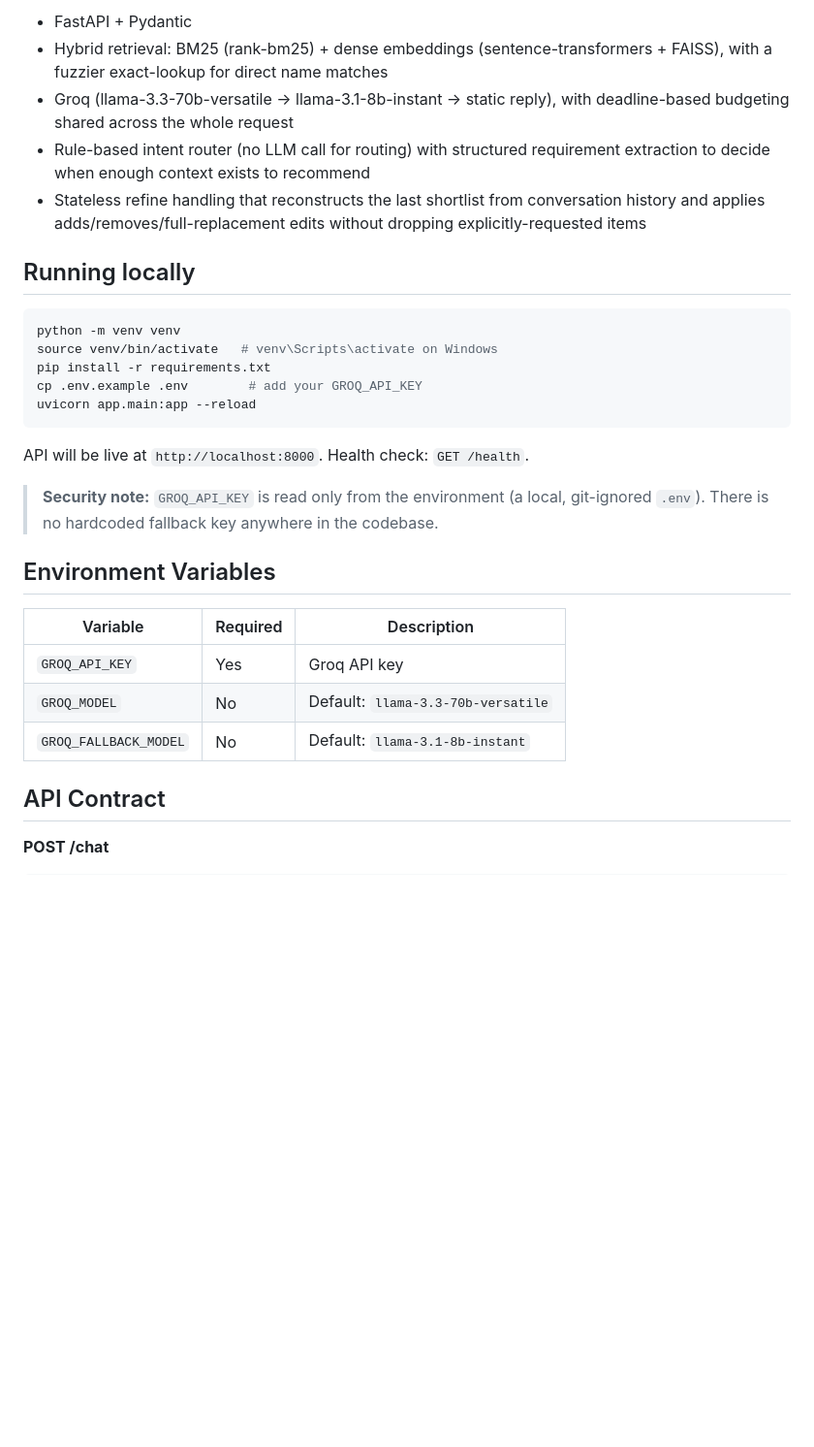
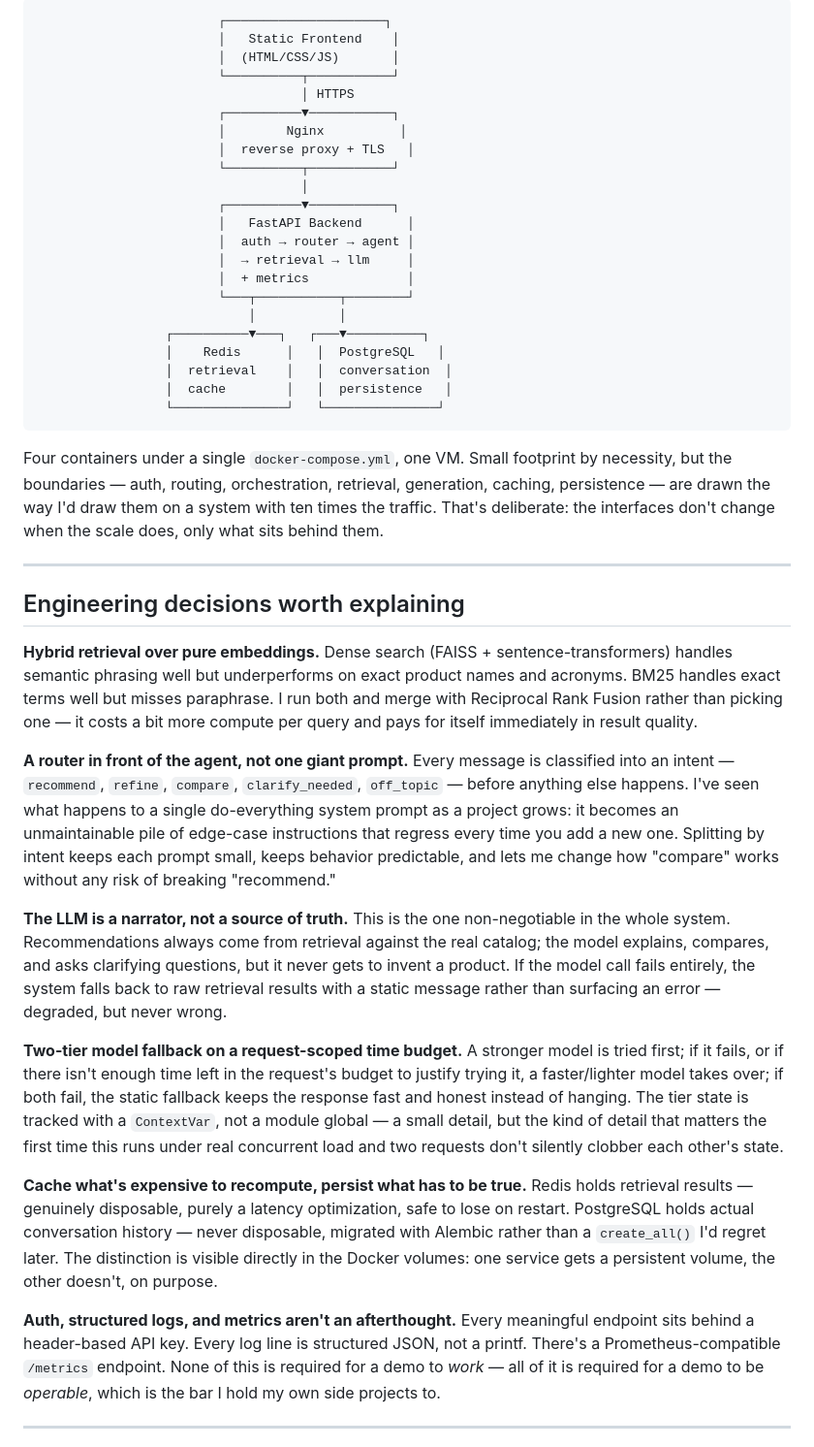
Before and after one commit to Ritidube/Aptly-AI-Powered-Assessment-Search-from-Job-Descriptions-, a Markdown page: README.md, the part around one of its changes. Shown at 97% size. Rendered like a GitHub page; blank space fills up the shorter version.

````diff
--- a/README.md
+++ b/README.md
@@ -35,32 +30,51 @@ A FastAPI service that recommends SHL assessments based on a natural-language hi
-- FastAPI + Pydantic
-- Hybrid retrieval: BM25 (rank-bm25) + dense embeddings (sentence-transformers + FAISS), with a fuzzier exact-lookup for direct name matches
-- Groq (llama-3.3-70b-versatile → llama-3.1-8b-instant → static reply), with deadline-based budgeting shared across the whole request
-- Rule-based intent router (no LLM call for routing) with structured requirement extraction to decide when enough context exists to recommend
-- Stateless refine handling that reconstructs the last shortlist from conversation history and applies adds/removes/full-replacement edits without dropping explicitly-requested items
-
-## Running locally
-
-```bash
-python -m venv venv
-source venv/bin/activate   # venv\Scripts\activate on Windows
-pip install -r requirements.txt
-cp .env.example .env        # add your GROQ_API_KEY
-uvicorn app.main:app --reload
+```
+                        ┌─────────────────────┐
+                        │   Static Frontend    │
+                        │  (HTML/CSS/JS)       │
+                        └──────────┬───────────┘
+                                   │ HTTPS
+                        ┌──────────▼───────────┐
+                        │        Nginx          │
+                        │  reverse proxy + TLS   │
+                        └──────────┬───────────┘
+                                   │
+                        ┌──────────▼───────────┐
+                        │   FastAPI Backend      │
+                        │  auth → router → agent │
+                        │  → retrieval → llm     │
+                        │  + metrics             │
+                        └───┬───────────┬────────┘
+                            │           │
+                 ┌──────────▼───┐   ┌───▼──────────┐
+                 │    Redis      │   │  PostgreSQL   │
+                 │  retrieval    │   │  conversation  │
+                 │  cache        │   │  persistence   │
+                 └───────────────┘   └───────────────┘
 ```
 
-API will be live at `http://localhost:8000`. Health check: `GET /health`.
+Four containers under a single `docker-compose.yml`, one VM. Small footprint by necessity, but the boundaries — auth, routing, orchestration, retrieval, generation, caching, persistence — are drawn the way I'd draw them on a system with ten times the traffic. That's deliberate: the interfaces don't change when the scale does, only what sits behind them.
 
-> **Security note:** `GROQ_API_KEY` is read only from the environment (a local, git-ignored `.env`). There is no hardcoded fallback key anywhere in the codebase.
+---
 
-## Environment Variables
+## Engineering decisions worth explaining
 
-| Variable | Required | Description |
-|---|---|---|
-| `GROQ_API_KEY` | Yes | Groq API key |
-| `GROQ_MODEL` | No | Default: `llama-3.3-70b-versatile` |
-| `GROQ_FALLBACK_MODEL` | No | Default: `llama-3.1-8b-instant` |
+**Hybrid retrieval over pure embeddings.**
+Dense search (FAISS + sentence-transformers) handles semantic phrasing well but underperforms on exact product names and acronyms. BM25 handles exact terms well but misses paraphrase. I run both and merge with Reciprocal Rank Fusion rather than picking one — it costs a bit more compute per query and pays for itself immediately in result quality.
 
-## API Contract
+**A router in front of the agent, not one giant prompt.**
+Every message is classified into an intent — `recommend`, `refine`, `compare`, `clarify_needed`, `off_topic` — before anything else happens. I've seen what happens to a single do-everything system prompt as a project grows: it becomes an unmaintainable pile of edge-case instructions that regress every time you add a new one. Splitting by intent keeps each prompt small, keeps behavior predictable, and lets me change how "compare" works without any risk of breaking "recommend."
 
-**POST /chat**
-```json
+**The LLM is a narrator, not a source of truth.**
+This is the one non-negotiable in the whole system. Recommendations always come from retrieval against the real catalog; the model explains, compares, and asks clarifying questions, but it never gets to invent a product. If the model call fails entirely, the system falls back to raw retrieval results with a static message rather than surfacing an error — degraded, but never wrong.
+
+**Two-tier model fallback on a request-scoped time budget.**
+A stronger model is tried first; if it fails, or if there isn't enough time left in the request's budget to justify trying it, a faster/lighter model takes over; if both fail, the static fallback keeps the response fast and honest instead of hanging. The tier state is tracked with a `ContextVar`, not a module global — a small detail, but the kind of detail that matters the first time this runs under real concurrent load and two requests don't silently clobber each other's state.
+
+**Cache what's expensive to recompute, persist what has to be true.**
+Redis holds retrieval results — genuinely disposable, purely a latency optimization, safe to lose on restart. PostgreSQL holds actual conversation history — never disposable, migrated with Alembic rather than a `create_all()` I'd regret later. The distinction is visible directly in the Docker volumes: one service gets a persistent volume, the other doesn't, on purpose.
+
+**Auth, structured logs, and metrics aren't an afterthought.**
+Every meaningful endpoint sits behind a header-based API key. Every log line is structured JSON, not a printf. There's a Prometheus-compatible `/metrics` endpoint. None of this is required for a demo to *work* — all of it is required for a demo to be *operable*, which is the bar I hold my own side projects to.
+
+---
+
````
Also changed, not shown: other parts of README.md (+93 -46 lines).
